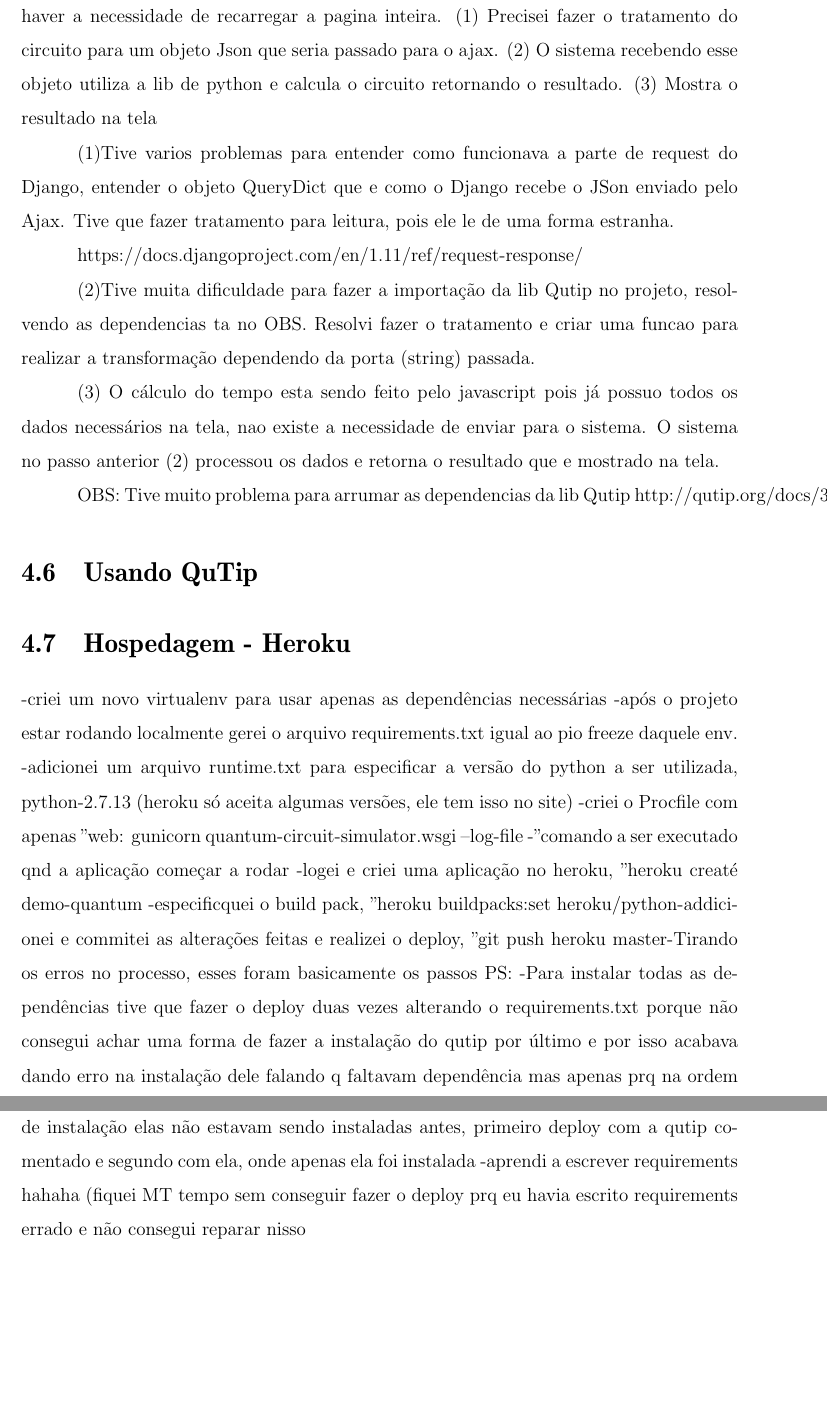
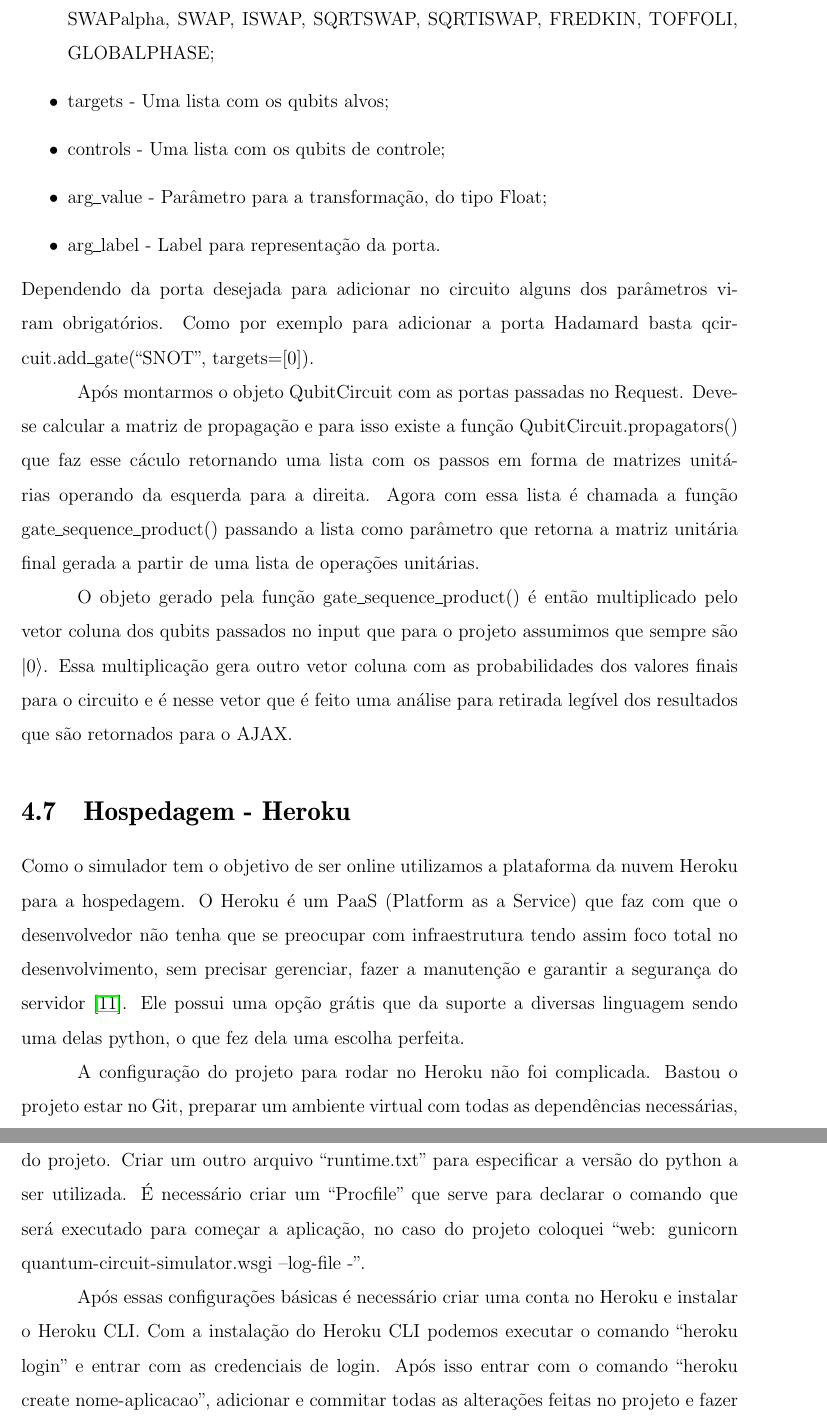
Before and after one commit to iblackman/quantum-circuit-simulator-tex, a LaTeX book (monografia.tex): two parts of pages 33 and 34 of 38 before the commit and two parts of pages 34 and 35 of 40 after it, joined at a grey line, cut at the place of the change, the shorter picture padded with empty space. Compiled offline with pdfLaTeX.

Commit message:
finalizei o capitulo de desenvolvimento

```diff
--- a/monografia.tex
+++ b/monografia.tex
@@ -615,13 +620,7 @@ Primeiramente existe o tratamento do circuito para um objeto de facil acesso à
 
-Escolhi fazer o cálculo do circuito por ajax para apenas alterar o resultado sem haver a necessidade de recarregar a pagina inteira. (1) Precisei fazer o tratamento do circuito para um objeto Json que seria passado para o ajax. (2) O sistema recebendo esse objeto utiliza a lib de python e calcula o circuito retornando o resultado. (3) Mostra o resultado na tela
+Após isso colocamos os elementos, as portas, pertencentes ao circuito em um array de arrays, a quantidade de qubits que o circuito possui, as conexões entre as portas e enviamos tudo para o servidor.
 
-(1)Tive varios problemas para entender como funcionava a parte de request do Django, entender o objeto QueryDict que e como o Django recebe o JSon enviado pelo Ajax. Tive que fazer tratamento para leitura, pois ele le de uma forma estranha.
+Agora pela parte do servidor por estarmos utilizando o Django, ele já trata essa parte de requisição e respostas~\cite{django-req-resp}. Dentro da view, que é considerado um controle pelo Django, bastou pegar o objeto Request fazer a leitura do JSON que foi enviado pelo AJAX e trabalhar em cima dele utilizando a bibliotéca QuTip para realizar o cáculo.
 
-https://docs.djangoproject.com/en/1.11/ref/request-response/
+A parte do cálculo do tempo por não necessitar da bibliotéca ou qualquer outra informação por parte do servidor poderia ser feita na própria pagina pelo JavaScript, pois as únicas informações necessárias eram os inputs de tempo de cada porta e que portas formavam o circuito.
 
-(2)Tive muita dificuldade para fazer a importação da lib Qutip no projeto, resolvendo as dependencias ta no OBS. Resolvi fazer o tratamento e criar uma funcao para realizar a transformação dependendo da porta (string) passada.
-
-(3) O cálculo do tempo esta sendo feito pelo javascript pois já possuo todos os dados necessários na tela, nao existe a necessidade de enviar para o sistema. O sistema no passo anterior (2) processou os dados e retorna o resultado que e mostrado na tela.
-
-OBS: Tive muito problema para arrumar as dependencias da lib Qutip
-http://qutip.org/docs/3.1.0/installation.html
@@ -631,15 +633,19 @@ http://qutip.org/docs/3.1.0/installation.html
+\item gate - Nome da porta, dentro de uma lista aceitável. RX, RY, RZ, CRX, CRY, CRZ, SQRTNOT, SNOT, PHASEGATE, CPHASE, CNOT, CSIGN, BERKELEY, SWAPalpha, SWAP, ISWAP, SQRTSWAP, SQRTISWAP, FREDKIN, TOFFOLI, GLOBALPHASE;
+\item targets - Uma lista com os qubits alvos;
+\item controls - Uma lista com os qubits de controle;
+\item arg\_value - Parâmetro para a transformação, do tipo Float;
+\item arg\_label - Label para representação da porta.
+\end{itemize}
+Dependendo da porta desejada para adicionar no circuito alguns dos parâmetros viram obrigatórios. Como por exemplo para adicionar a porta Hadamard basta qcircuit.add\_gate(``SNOT'', targets=[0]).
+
+Após montarmos o objeto QubitCircuit com as portas passadas no Request. Deve-se calcular a matriz de propagação e para isso existe a função QubitCircuit.propagators() que faz esse cáculo retornando uma lista com os passos em forma de matrizes unitárias operando da esquerda para a direita. Agora com essa lista é chamada a função gate\_sequence\_product() passando a lista como parâmetro que retorna a matriz unitária final gerada a partir de uma lista de operações unitárias.
+
+O objeto gerado pela função gate\_sequence\_product() é então multiplicado pelo vetor coluna dos qubits passados no input que para o projeto assumimos que sempre são $\ket{0}$. Essa multiplicação gera outro vetor coluna com as probabilidades dos valores finais para o circuito e é nesse vetor que é feito uma análise para retirada legível dos resultados que são retornados para o AJAX.
 
 \section{Hospedagem - Heroku}
 
--criei um novo virtualenv para usar apenas as dependências necessárias
--após o projeto estar rodando localmente gerei o arquivo requirements.txt igual ao pio freeze daquele env.
--adicionei um arquivo runtime.txt para especificar a versão do python a ser utilizada, python-2.7.13 (heroku só aceita algumas versões, ele tem isso no site)
--criei o Procfile com apenas "web: gunicorn quantum-circuit-simulator.wsgi --log-file -" comando a ser executado qnd a aplicação começar a rodar
--logei e criei uma aplicação no heroku, "heroku creaté demo-quantum "
--especificquei o build pack, "heroku buildpacks:set heroku/python"
--addicionei e commitei as alterações feitas e realizei o deploy, "git push heroku master"
--Tirando os erros no processo, esses foram basicamente os passos
-PS:
--Para instalar todas as dependências tive que fazer o deploy duas vezes alterando o requirements.txt porque não consegui achar uma forma de fazer a instalação do qutip por último e por isso acabava dando erro na instalação dele falando q faltavam dependência mas apenas prq na ordem de instalação elas não estavam sendo instaladas antes, primeiro deploy com a qutip comentado e segundo com ela, onde apenas ela foi instalada
--aprendi a escrever requirements hahaha (fiquei MT tempo sem conseguir fazer o deploy prq eu havia escrito requirements errado e não consegui reparar nisso
+Como o simulador tem o objetivo de ser online utilizamos a plataforma da nuvem Heroku para a hospedagem. O Heroku é um PaaS (Platform as a Service) que faz com que o desenvolvedor não tenha que se preocupar com infraestrutura tendo assim foco total no desenvolvimento, sem precisar gerenciar, fazer a manutenção e garantir a segurança do servidor~\cite{heroku}. Ele possui uma opção grátis que da suporte a diversas linguagem sendo uma delas python, o que fez dela uma escolha perfeita.
 
+A configuração do projeto para rodar no Heroku não foi complicada. Bastou o projeto estar no Git, preparar um ambiente virtual com todas as dependências necessárias, gerar um arquivo texto chamado ``requirements.txt'' com essas dependência, o que pode ser feito com o comando ``pip freeze > requirements.txt'', adicionar esse arquivo ao diretório do projeto. Criar um outro arquivo ``runtime.txt'' para especificar a versão do python a ser utilizada. É necessário criar um ``Procfile'' que serve para declarar o comando que será executado para começar a aplicação, no caso do projeto coloquei ``web: gunicorn quantum-circuit-simulator.wsgi --log-file -''.
+
+Após essas configurações básicas é necessário criar uma conta no Heroku e instalar o Heroku CLI. Com a instalação do Heroku CLI podemos executar o comando ``heroku login'' e entrar com as credenciais de login. Após isso entrar com o comando ``heroku create nome-aplicacao'', adicionar e commitar todas as alterações feitas no projeto e fazer o deploy da aplicação no Heroku ``git push heroku master''.
```
Also changed, not shown: monografia.bib (+28 -0 lines), monografia.pdf, monografia.tex (23 more changed lines).
